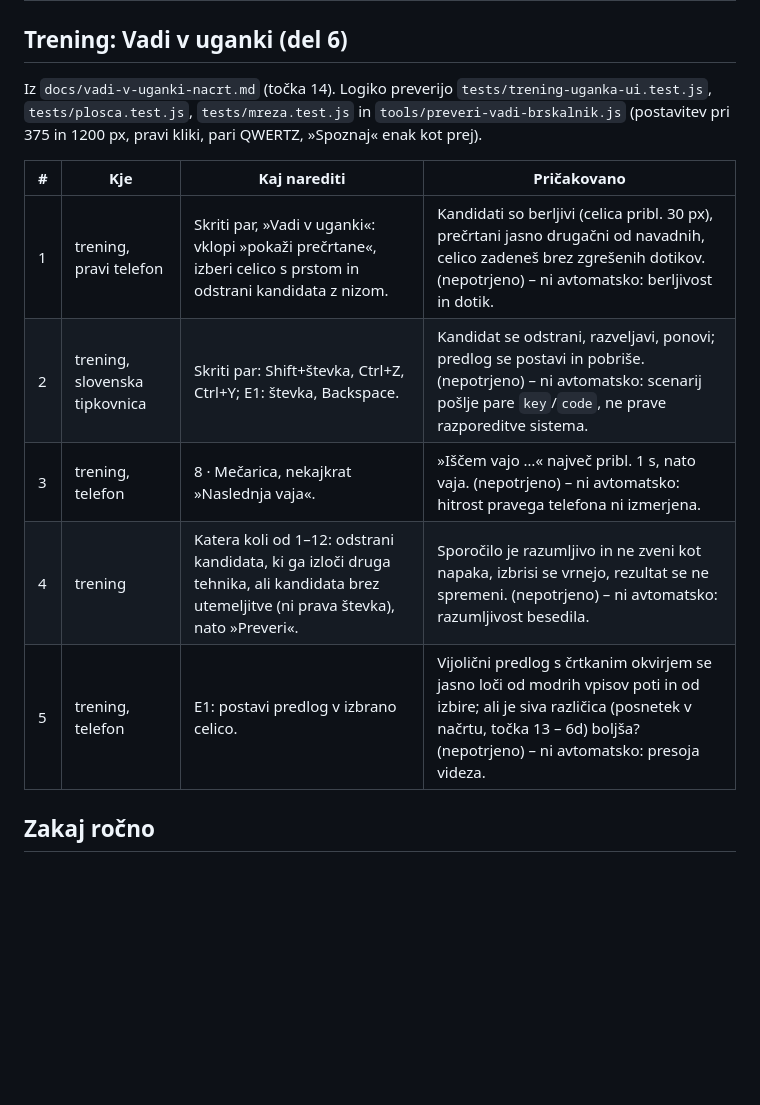
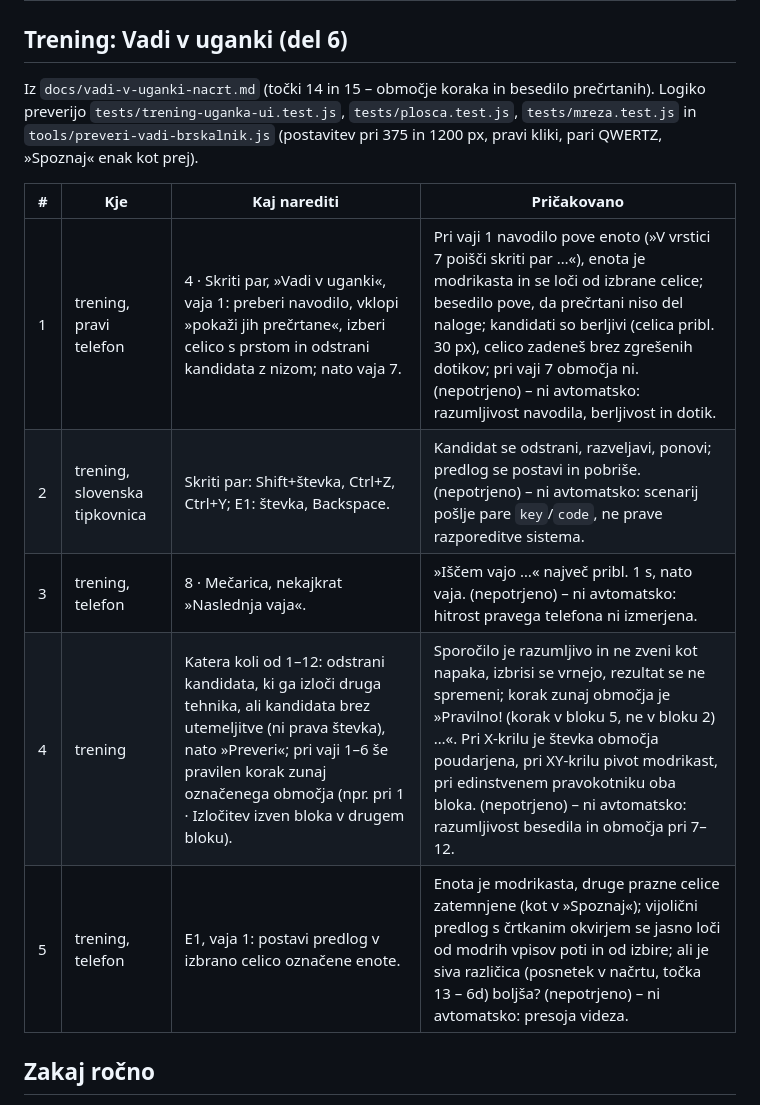
Before and after one commit to Prekmurc/Sudoku, a Markdown page: docs/rocni-test.md, the part around the change. Rendered like a GitHub page; blank space fills up the shorter version.

```diff
--- a/docs/rocni-test.md
+++ b/docs/rocni-test.md
@@ -98,17 +98,17 @@ Iz razdelka »Dopolnitev« v `docs/pripomocki-e1-e2-nacrt.md`. Logiko preverijo
 
 ## Trening: Vadi v uganki (del 6)
 
-Iz `docs/vadi-v-uganki-nacrt.md` (točka 14). Logiko preverijo `tests/trening-uganka-ui.test.js`,
+Iz `docs/vadi-v-uganki-nacrt.md` (točki 14 in 15 – območje koraka in besedilo prečrtanih). Logiko preverijo `tests/trening-uganka-ui.test.js`,
 `tests/plosca.test.js`, `tests/mreza.test.js` in `tools/preveri-vadi-brskalnik.js` (postavitev
 pri 375 in 1200 px, pravi kliki, pari QWERTZ, »Spoznaj« enak kot prej).
 
 | # | Kje | Kaj narediti | Pričakovano |
 |---|---|---|---|
-| 1 | trening, pravi telefon | Skriti par, »Vadi v uganki«: vklopi »pokaži prečrtane«, izberi celico s prstom in odstrani kandidata z nizom. | Kandidati so berljivi (celica pribl. 30 px), prečrtani jasno drugačni od navadnih, celico zadeneš brez zgrešenih dotikov. (nepotrjeno) – ni avtomatsko: berljivost in dotik. |
+| 1 | trening, pravi telefon | 4 · Skriti par, »Vadi v uganki«, vaja 1: preberi navodilo, vklopi »pokaži jih prečrtane«, izberi celico s prstom in odstrani kandidata z nizom; nato vaja 7. | Pri vaji 1 navodilo pove enoto (»V vrstici 7 poišči skriti par …«), enota je modrikasta in se loči od izbrane celice; besedilo pove, da prečrtani niso del naloge; kandidati so berljivi (celica pribl. 30 px), celico zadeneš brez zgrešenih dotikov; pri vaji 7 območja ni. (nepotrjeno) – ni avtomatsko: razumljivost navodila, berljivost in dotik. |
 | 2 | trening, slovenska tipkovnica | Skriti par: Shift+števka, Ctrl+Z, Ctrl+Y; E1: števka, Backspace. | Kandidat se odstrani, razveljavi, ponovi; predlog se postavi in pobriše. (nepotrjeno) – ni avtomatsko: scenarij pošlje pare `key`/`code`, ne prave razporeditve sistema. |
 | 3 | trening, telefon | 8 · Mečarica, nekajkrat »Naslednja vaja«. | »Iščem vajo …« največ pribl. 1 s, nato vaja. (nepotrjeno) – ni avtomatsko: hitrost pravega telefona ni izmerjena. |
-| 4 | trening | Katera koli od 1–12: odstrani kandidata, ki ga izloči druga tehnika, ali kandidata brez utemeljitve (ni prava števka), nato »Preveri«. | Sporočilo je razumljivo in ne zveni kot napaka, izbrisi se vrnejo, rezultat se ne spremeni. (nepotrjeno) – ni avtomatsko: razumljivost besedila. |
-| 5 | trening, telefon | E1: postavi predlog v izbrano celico. | Vijolični predlog s črtkanim okvirjem se jasno loči od modrih vpisov poti in od izbire; ali je siva različica (posnetek v načrtu, točka 13 – 6d) boljša? (nepotrjeno) – ni avtomatsko: presoja videza. |
+| 4 | trening | Katera koli od 1–12: odstrani kandidata, ki ga izloči druga tehnika, ali kandidata brez utemeljitve (ni prava števka), nato »Preveri«; pri vaji 1–6 še pravilen korak zunaj označenega območja (npr. pri 1 · Izločitev izven bloka v drugem bloku). | Sporočilo je razumljivo in ne zveni kot napaka, izbrisi se vrnejo, rezultat se ne spremeni; korak zunaj območja je »Pravilno! (korak v bloku 5, ne v bloku 2) …«. Pri X-krilu je števka območja poudarjena, pri XY-krilu pivot modrikast, pri edinstvenem pravokotniku oba bloka. (nepotrjeno) – ni avtomatsko: razumljivost besedila in območja pri 7–12. |
+| 5 | trening, telefon | E1, vaja 1: postavi predlog v izbrano celico označene enote. | Enota je modrikasta, druge prazne celice zatemnjene (kot v »Spoznaj«); vijolični predlog s črtkanim okvirjem se jasno loči od modrih vpisov poti in od izbire; ali je siva različica (posnetek v načrtu, točka 13 – 6d) boljša? (nepotrjeno) – ni avtomatsko: presoja videza. |
 
 ## Zakaj ročno
 
```
Also changed, not shown: CLAUDE.md (+3 -3 lines), docs/vadi-v-uganki-nacrt.md (+21 -2 lines), docs/slike/vadi-v-uganki/izvedba-7b-e1-vaja1-375.png (added), docs/slike/vadi-v-uganki/izvedba-7b-skriti-par-375.png (added), 3 other files.
